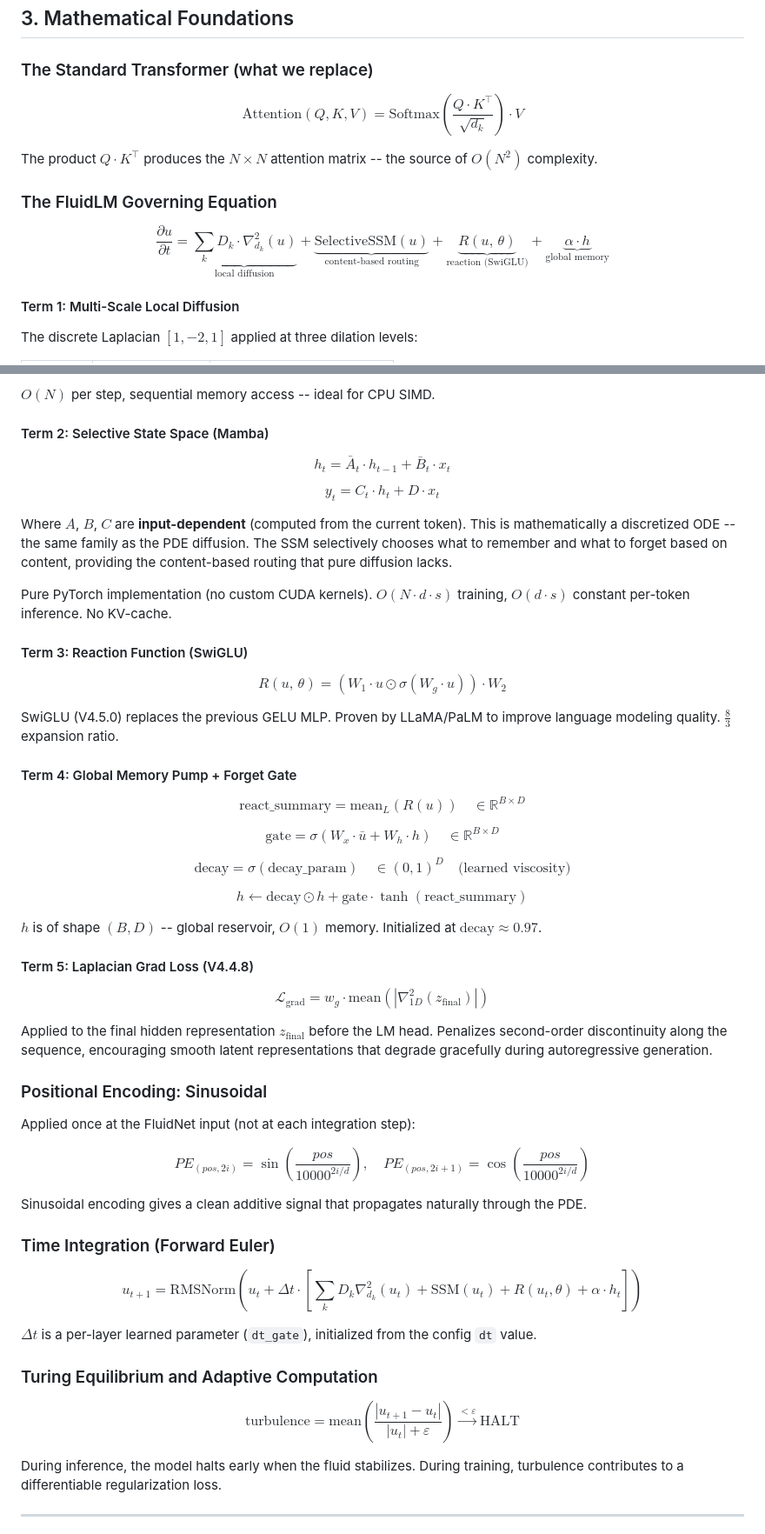
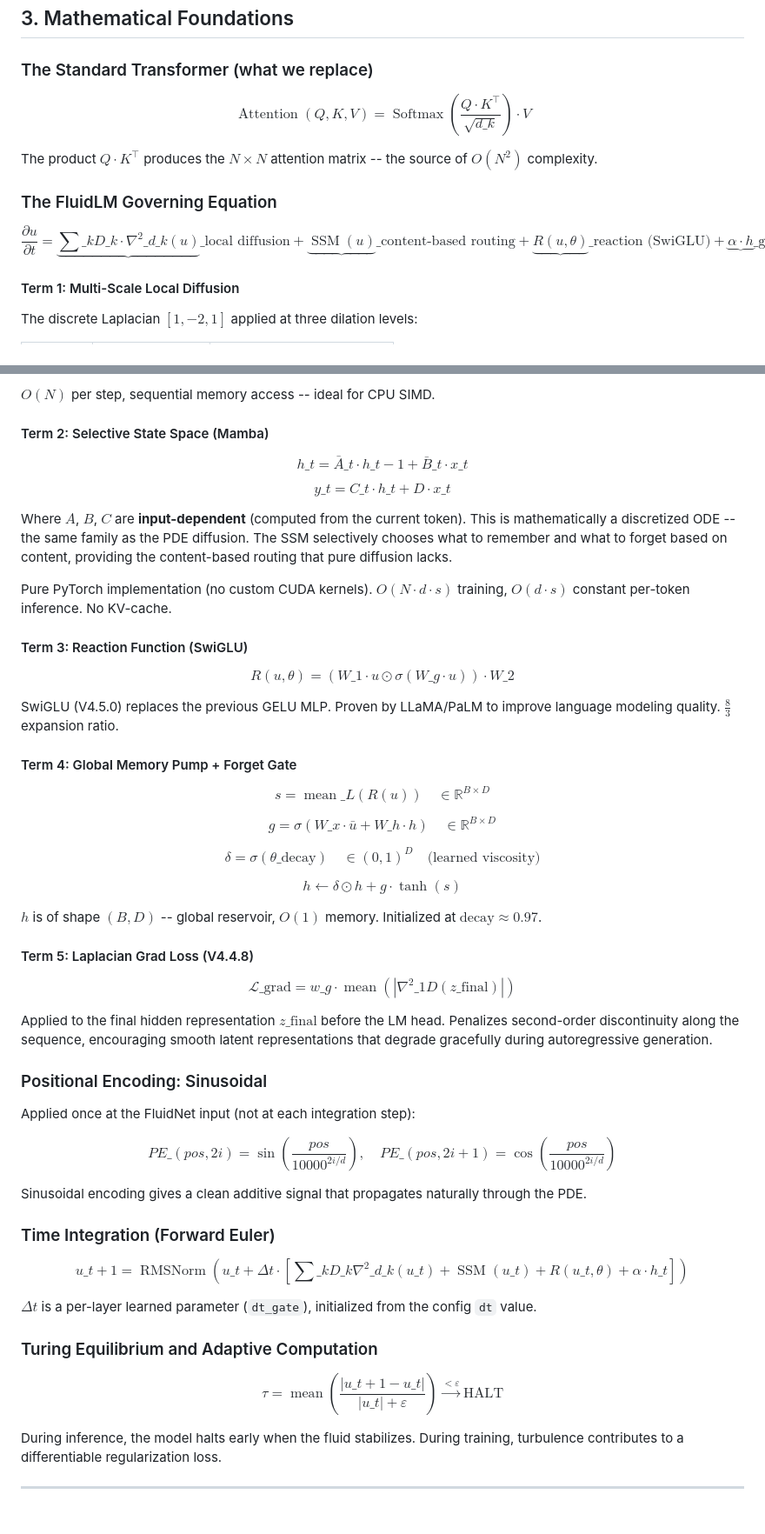
Before and after one commit to infinition/FluidLM, a Markdown page: README.md, 2 parts joined by grey strips. Shown at 87% size. GitHub-like rendering.

Commit message:
fix: Correct LaTeX formatting in mathematical equations in README.md

```diff
--- a/README.md
+++ b/README.md
@@ -85,13 +85,13 @@ Two complementary propagation mechanisms replace global attention:
 
 ### The Standard Transformer (what we replace)
 
-$$\text{Attention}(Q, K, V) = \text{Softmax}\!\left(\frac{Q \cdot K^\top}{\sqrt{d_k}}\right) \cdot V$$
+$$\operatorname{Attention}(Q, K, V) = \operatorname{Softmax}\!\left(\frac{Q \cdot K^\top}{\sqrt{d\_k}}\right) \cdot V$$
 
 The product $Q \cdot K^\top$ produces the $N \times N$ attention matrix -- the source of $O(N^2)$ complexity.
 
 ### The FluidLM Governing Equation
 
-$$\frac{\partial u}{\partial t} = \underbrace{\sum_{k} D_k \cdot \nabla^2_{d_k}(u)}_{\text{local diffusion}} + \underbrace{\text{SelectiveSSM}(u)}_{\text{content-based routing}} + \underbrace{R(u,\, \theta)}_{\text{reaction (SwiGLU)}} + \underbrace{\alpha \cdot h}_{\text{global memory}}$$
+$$\frac{\partial u}{\partial t} = \underbrace{\sum\_{k} D\_k \cdot \nabla^2\_{d\_k}(u)}\_{\text{local diffusion}} + \underbrace{\operatorname{SSM}(u)}\_{\text{content-based routing}} + \underbrace{R(u, \theta)}\_{\text{reaction (SwiGLU)}} + \underbrace{\alpha \cdot h}\_{\text{global memory}}$$
 
 #### Term 1: Multi-Scale Local Diffusion
 
@@ -107,9 +107,9 @@ $O(N)$ per step, sequential memory access -- ideal for CPU SIMD.
 
 #### Term 2: Selective State Space (Mamba)
 
-$$h_t = \bar{A}_t \cdot h_{t-1} + \bar{B}_t \cdot x_t$$
+$$h\_t = \bar{A}\_t \cdot h\_{t-1} + \bar{B}\_t \cdot x\_t$$
 
-$$y_t = C_t \cdot h_t + D \cdot x_t$$
+$$y\_t = C\_t \cdot h\_t + D \cdot x\_t$$
 
 Where $A$, $B$, $C$ are **input-dependent** (computed from the current token). This is mathematically a discretized ODE -- the same family as the PDE diffusion. The SSM selectively chooses what to remember and what to forget based on content, providing the content-based routing that pure diffusion lacks.
 
@@ -117,45 +117,45 @@ Pure PyTorch implementation (no custom CUDA kernels). $O(N \cdot d \cdot s)$ tra
 
 #### Term 3: Reaction Function (SwiGLU)
 
-$$R(u,\, \theta) = \left(W_1 \cdot u \odot \sigma(W_g \cdot u)\right) \cdot W_2$$
+$$R(u, \theta) = \left(W\_1 \cdot u \odot \sigma(W\_g \cdot u)\right) \cdot W\_2$$
 
 SwiGLU (V4.5.0) replaces the previous GELU MLP. Proven by LLaMA/PaLM to improve language modeling quality. $\frac{8}{3}$ expansion ratio.
 
 #### Term 4: Global Memory Pump + Forget Gate
 
-$$\text{react\_summary} = \text{mean}_{L}(R(u)) \quad \in \mathbb{R}^{B \times D}$$
+$$s = \operatorname{mean}\_{L}(R(u)) \quad \in \mathbb{R}^{B \times D}$$
 
-$$\text{gate} = \sigma(W_x \cdot \bar{u} + W_h \cdot h) \quad \in \mathbb{R}^{B \times D}$$
+$$g = \sigma(W\_x \cdot \bar{u} + W\_h \cdot h) \quad \in \mathbb{R}^{B \times D}$$
 
-$$\text{decay} = \sigma(\text{decay\_param}) \quad \in (0,1)^{D} \quad \text{(learned viscosity)}$$
+$$\delta = \sigma(\theta\_{\text{decay}}) \quad \in (0,1)^{D} \quad \text{(learned viscosity)}$$
 
-$$h \leftarrow \text{decay} \odot h + \text{gate} \cdot \tanh(\text{react\_summary})$$
+$$h \leftarrow \delta \odot h + g \cdot \tanh(s)$$
 
 $h$ is of shape $(B, D)$ -- global reservoir, $O(1)$ memory. Initialized at $\text{decay} \approx 0.97$.
 
 #### Term 5: Laplacian Grad Loss (V4.4.8)
 
-$$\mathcal{L}_{\text{grad}} = w_g \cdot \text{mean}\!\left(|\nabla^2_{1D}(z_{\text{final}})|\right)$$
+$$\mathcal{L}\_{\text{grad}} = w\_g \cdot \operatorname{mean}\!\left(|\nabla^2\_{1D}(z\_{\text{final}})|\right)$$
 
-Applied to the final hidden representation $z_{\text{final}}$ before the LM head. Penalizes second-order discontinuity along the sequence, encouraging smooth latent representations that degrade gracefully during autoregressive generation.
+Applied to the final hidden representation $z\_{\text{final}}$ before the LM head. Penalizes second-order discontinuity along the sequence, encouraging smooth latent representations that degrade gracefully during autoregressive generation.
 
 ### Positional Encoding: Sinusoidal
 
 Applied once at the FluidNet input (not at each integration step):
 
-$$PE_{(pos, 2i)} = \sin\!\left(\frac{pos}{10000^{2i/d}}\right), \quad PE_{(pos, 2i+1)} = \cos\!\left(\frac{pos}{10000^{2i/d}}\right)$$
+$$PE\_{(pos, 2i)} = \sin\!\left(\frac{pos}{10000^{2i/d}}\right), \quad PE\_{(pos, 2i+1)} = \cos\!\left(\frac{pos}{10000^{2i/d}}\right)$$
 
 Sinusoidal encoding gives a clean additive signal that propagates naturally through the PDE.
 
 ### Time Integration (Forward Euler)
 
-$$u_{t+1} = \text{RMSNorm}\!\left( u_t + \Delta t \cdot \left[ \sum_k D_k \nabla^2_{d_k}(u_t) + \text{SSM}(u_t) + R(u_t,\theta) + \alpha \cdot h_t \right] \right)$$
+$$u\_{t+1} = \operatorname{RMSNorm}\!\left( u\_t + \Delta t \cdot \left[ \sum\_k D\_k \nabla^2\_{d\_k}(u\_t) + \operatorname{SSM}(u\_t) + R(u\_t,\theta) + \alpha \cdot h\_t \right] \right)$$
 
 $\Delta t$ is a per-layer learned parameter (`dt_gate`), initialized from the config `dt` value.
 
 ### Turing Equilibrium and Adaptive Computation
 
-$$\text{turbulence} = \text{mean}\left(\frac{|u_{t+1} - u_t|}{|u_t| + \varepsilon}\right) \xrightarrow{< \varepsilon} \text{HALT}$$
+$$\tau = \operatorname{mean}\left(\frac{|u\_{t+1} - u\_t|}{|u\_t| + \varepsilon}\right) \xrightarrow{< \varepsilon} \text{HALT}$$
 
 During inference, the model halts early when the fluid stabilizes. During training, turbulence contributes to a differentiable regularization loss.
 
```
